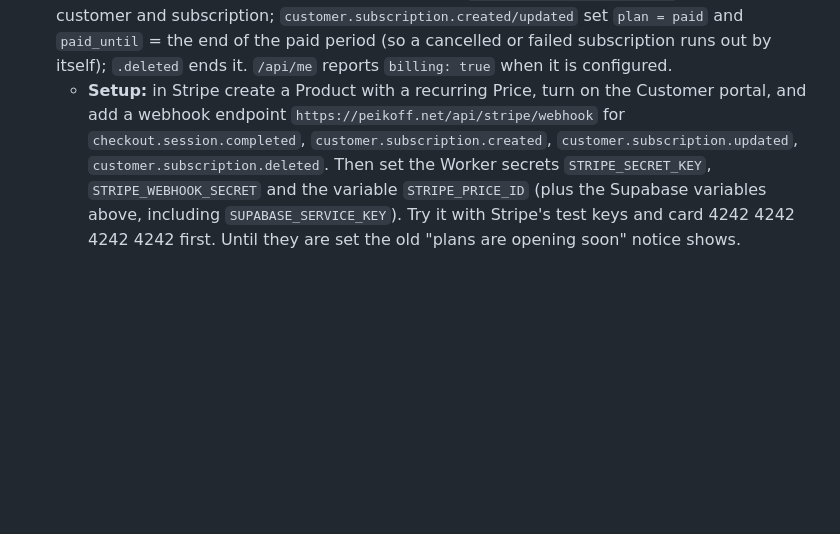
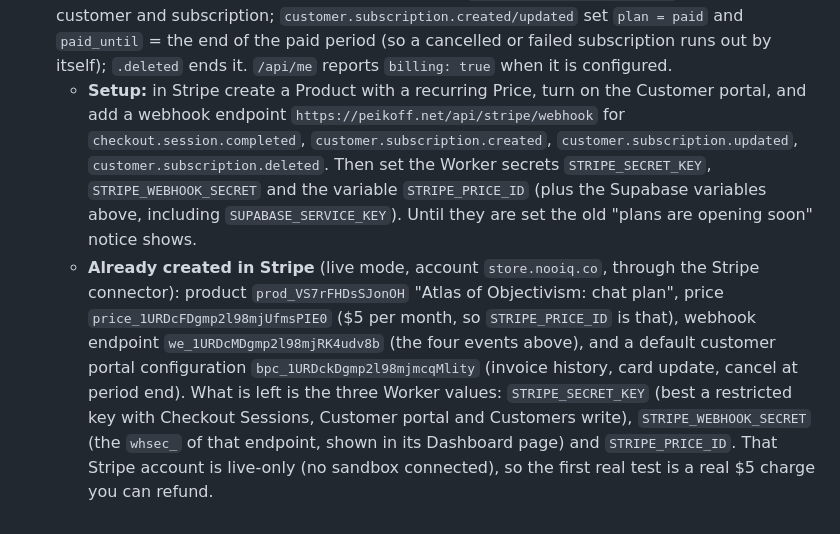
Before and after one commit to hack-r/peikoff.net, a Markdown page: atlas/README.md, the part around the change. Rendered like a GitHub page; blank space fills up the shorter version.

Commit message:
Docs: what was created in Stripe

```diff
--- a/atlas/README.md
+++ b/atlas/README.md
@@ -108,4 +108,5 @@ On a phone the first tap of a double tap opens the person's card over the spot w
 - **Caching across users** (`src/cache.js`): (1) the first question of a conversation is looked up before the model is called, per character and per version of the prompt, after normalizing it ("Who ARE you?!" = "who are you"); a hit costs nothing and is instant, from the Worker's memory or the shared Supabase table `chat_cache` (14 days; the admin always gets a fresh answer; follow-up turns are never cached; errors and refusals never stored). Editing `src/personas.js` or a card changes the key, so the cache refreshes itself. (2) The provider's own prompt caching: the system prompt is built with the part that is the same for everybody first (the admin's extra lines last), and OpenAI is sent a `prompt_cache_key` per character, so a repeated long prefix is billed at the cached rate; other providers cache a repeated prefix on their own.
 - **Sign in with Google or Apple** (`GET /api/auth/google`, `/api/auth/apple`): both go through Supabase Auth, same flow as the email link. Setup is in the providers, not in code: (1) Google: in Google Cloud, create an OAuth client (Web) whose redirect URI is `https://<project>.supabase.co/auth/v1/callback`, then enter its client ID and secret in Supabase, Authentication, Providers, Google. (2) Apple: needs the Apple Developer Program; create an App ID and a Services ID (the client ID) with Sign in with Apple on, add the same callback URL and your domain, create a key, generate the client secret (a JWT Apple lets live at most 6 months, so it must be regenerated twice a year) and enter them in Supabase, Providers, Apple.
 - **Monetization with Stripe** (`src/billing.js`, `supabase/migrations/20261016130000_stripe_billing.sql`): a paid plan is a Stripe subscription. "Upgrade to chat" opens a Subscribe dialog; Subscribe goes to Stripe Checkout (`POST /api/billing/checkout`) and back to `/atlas/?billing=success`; `/billing` (typed in the search box) opens Stripe's customer portal for cards, invoices and cancelling (`POST /api/billing/portal`). The plan is turned on only by Stripe's signed webhook (`POST /api/stripe/webhook`: signature checked with 5 minutes of tolerance, each event applied once, recorded in `stripe_events` only after the profile was written so a failure is retried): `checkout.session.completed` stores the customer and subscription; `customer.subscription.created/updated` set `plan = paid` and `paid_until` = the end of the paid period (so a cancelled or failed subscription runs out by itself); `.deleted` ends it. `/api/me` reports `billing: true` when it is configured.
-  - **Setup:** in Stripe create a Product with a recurring Price, turn on the Customer portal, and add a webhook endpoint `https://peikoff.net/api/stripe/webhook` for `checkout.session.completed`, `customer.subscription.created`, `customer.subscription.updated`, `customer.subscription.deleted`. Then set the Worker secrets `STRIPE_SECRET_KEY`, `STRIPE_WEBHOOK_SECRET` and the variable `STRIPE_PRICE_ID` (plus the Supabase variables above, including `SUPABASE_SERVICE_KEY`). Try it with Stripe's test keys and card 4242 4242 4242 4242 first. Until they are set the old "plans are opening soon" notice shows.
+  - **Setup:** in Stripe create a Product with a recurring Price, turn on the Customer portal, and add a webhook endpoint `https://peikoff.net/api/stripe/webhook` for `checkout.session.completed`, `customer.subscription.created`, `customer.subscription.updated`, `customer.subscription.deleted`. Then set the Worker secrets `STRIPE_SECRET_KEY`, `STRIPE_WEBHOOK_SECRET` and the variable `STRIPE_PRICE_ID` (plus the Supabase variables above, including `SUPABASE_SERVICE_KEY`). Until they are set the old "plans are opening soon" notice shows.
+  - **Already created in Stripe** (live mode, account `store.nooiq.co`, through the Stripe connector): product `prod_VS7rFHDsSJonOH` "Atlas of Objectivism: chat plan", price `price_1URDcFDgmp2l98mjUfmsPIE0` ($5 per month, so `STRIPE_PRICE_ID` is that), webhook endpoint `we_1URDcMDgmp2l98mjRK4udv8b` (the four events above), and a default customer portal configuration `bpc_1URDckDgmp2l98mjmcqMlity` (invoice history, card update, cancel at period end). What is left is the three Worker values: `STRIPE_SECRET_KEY` (best a restricted key with Checkout Sessions, Customer portal and Customers write), `STRIPE_WEBHOOK_SECRET` (the `whsec_` of that endpoint, shown in its Dashboard page) and `STRIPE_PRICE_ID`. That Stripe account is live-only (no sandbox connected), so the first real test is a real $5 charge you can refund.
```
